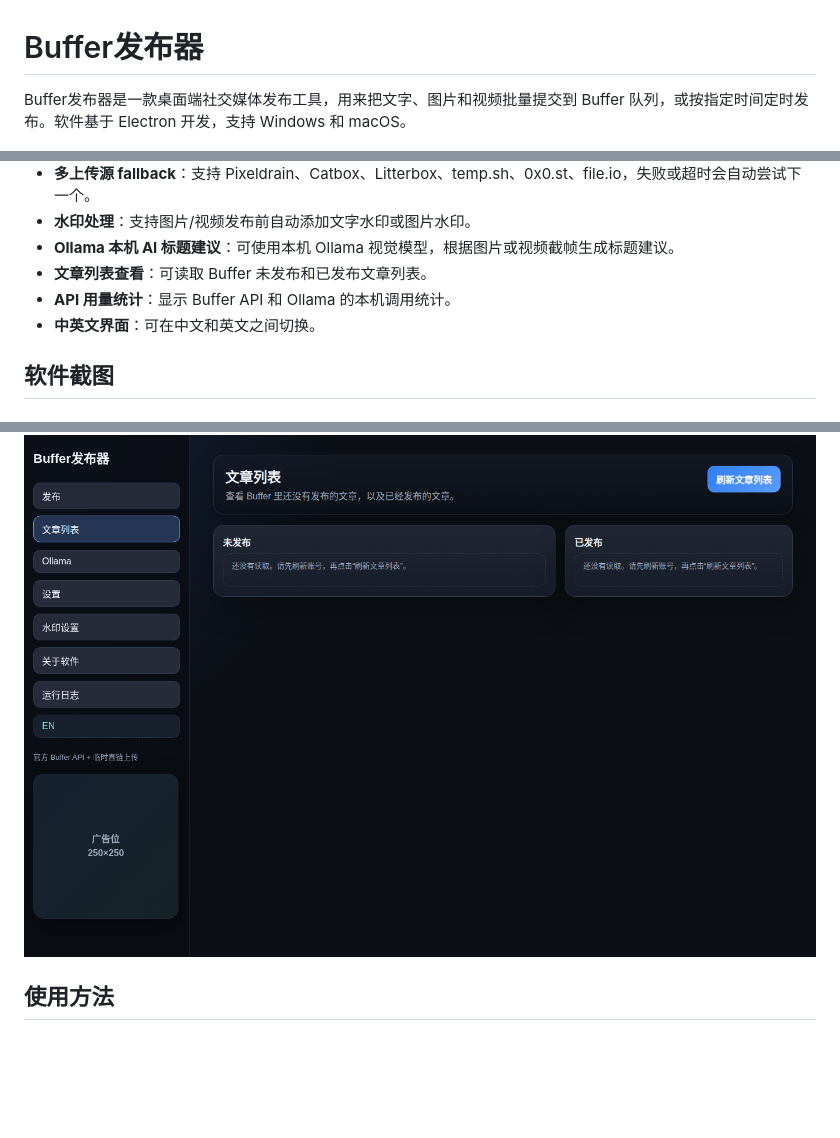
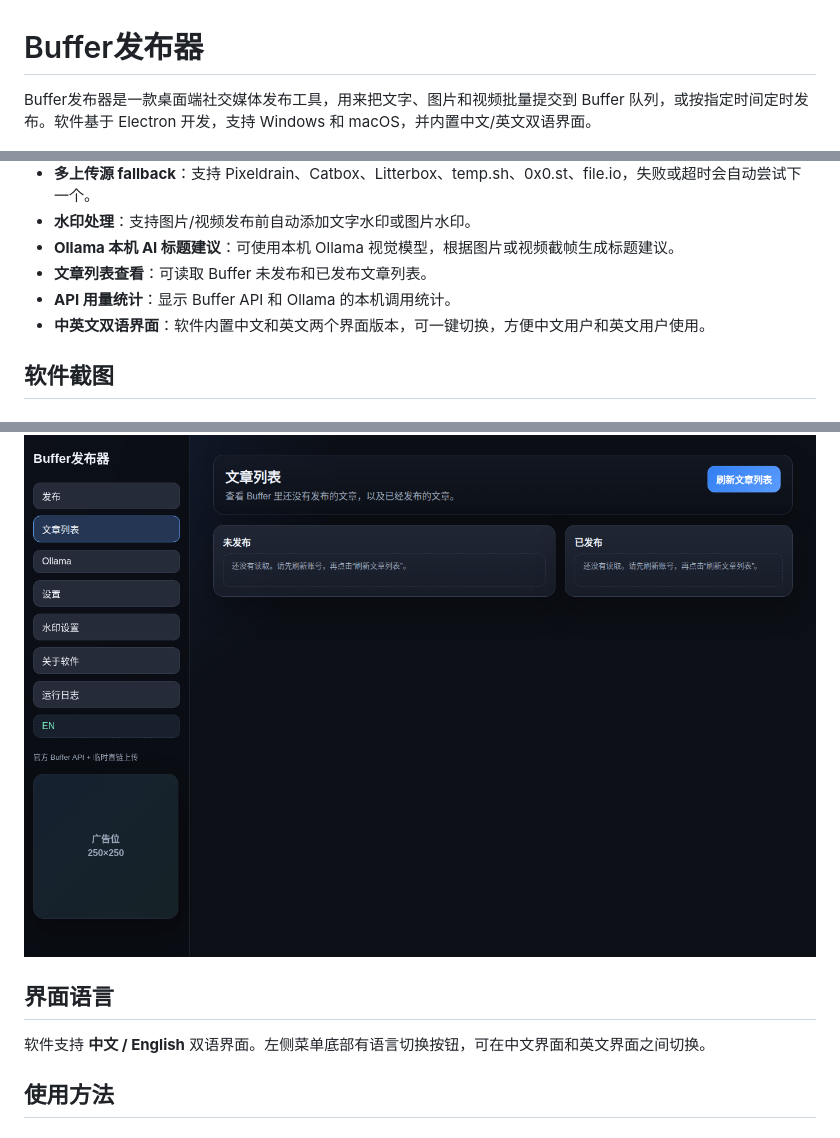
Before and after one commit to cangify/buffer-publisher, a Markdown page: README.md, 3 parts joined by grey strips. GitHub-like rendering; blank space fills up the shorter version.

Commit message:
Clarify bilingual interface support

```diff
--- a/README.md
+++ b/README.md
@@ -1,6 +1,6 @@
 # Buffer发布器
 
-Buffer发布器是一款桌面端社交媒体发布工具，用来把文字、图片和视频批量提交到 Buffer 队列，或按指定时间定时发布。软件基于 Electron 开发，支持 Windows 和 macOS。
+Buffer发布器是一款桌面端社交媒体发布工具，用来把文字、图片和视频批量提交到 Buffer 队列，或按指定时间定时发布。软件基于 Electron 开发，支持 Windows 和 macOS，并内置中文/英文双语界面。
 
 ![创建文章](docs/screenshots/compose.png)
 
@@ -15,7 +15,7 @@ Buffer发布器是一款桌面端社交媒体发布工具，用来把文字、
 - **Ollama 本机 AI 标题建议**：可使用本机 Ollama 视觉模型，根据图片或视频截帧生成标题建议。
 - **文章列表查看**：可读取 Buffer 未发布和已发布文章列表。
 - **API 用量统计**：显示 Buffer API 和 Ollama 的本机调用统计。
-- **中英文界面**：可在中文和英文之间切换。
+- **中英文双语界面**：软件内置中文和英文两个界面版本，可一键切换，方便中文用户和英文用户使用。
 
 ## 软件截图
 
@@ -38,6 +38,10 @@ Buffer发布器是一款桌面端社交媒体发布工具，用来把文字、
 ### 文章列表
 
 ![文章列表](docs/screenshots/posts.png)
+
+## 界面语言
+
+软件支持 **中文 / English** 双语界面。左侧菜单底部有语言切换按钮，可在中文界面和英文界面之间切换。
 
 ## 使用方法
 
```
